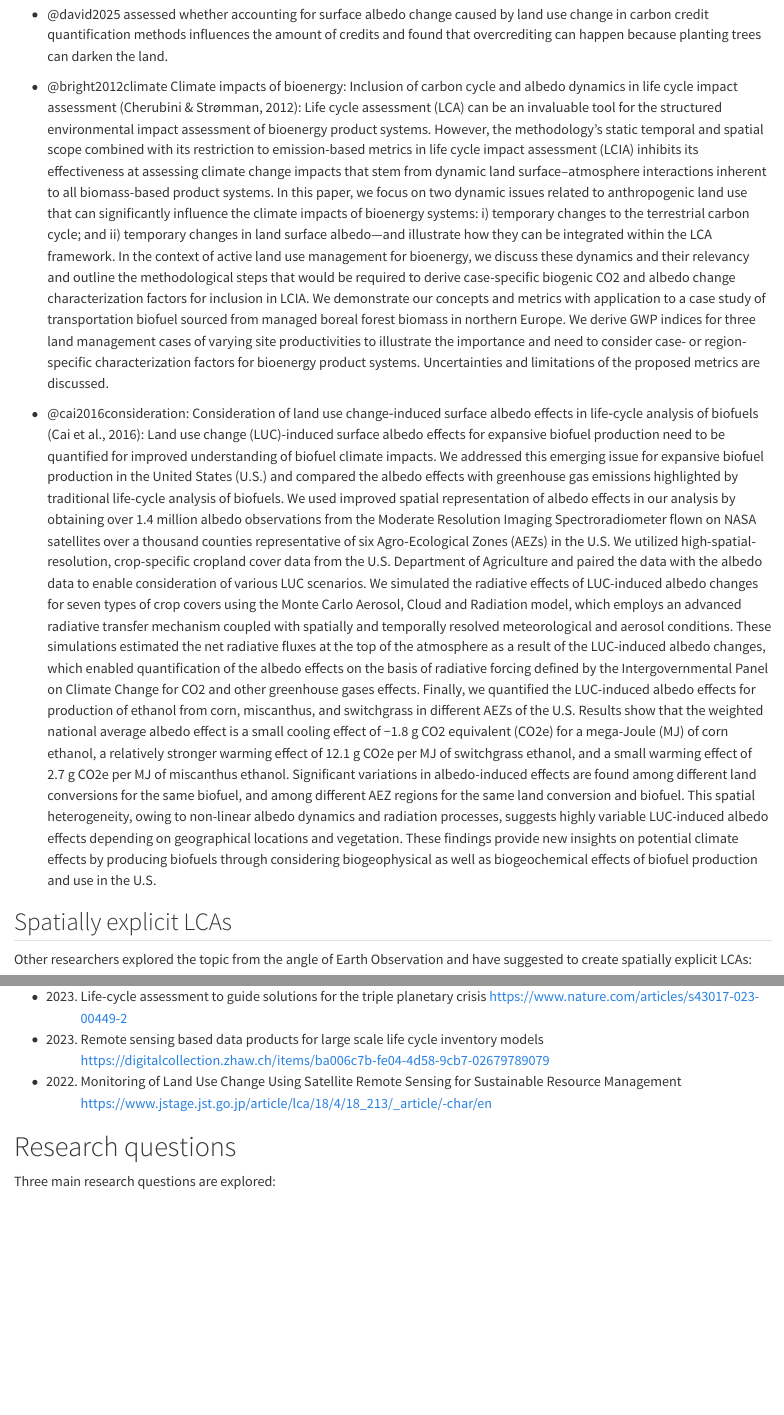
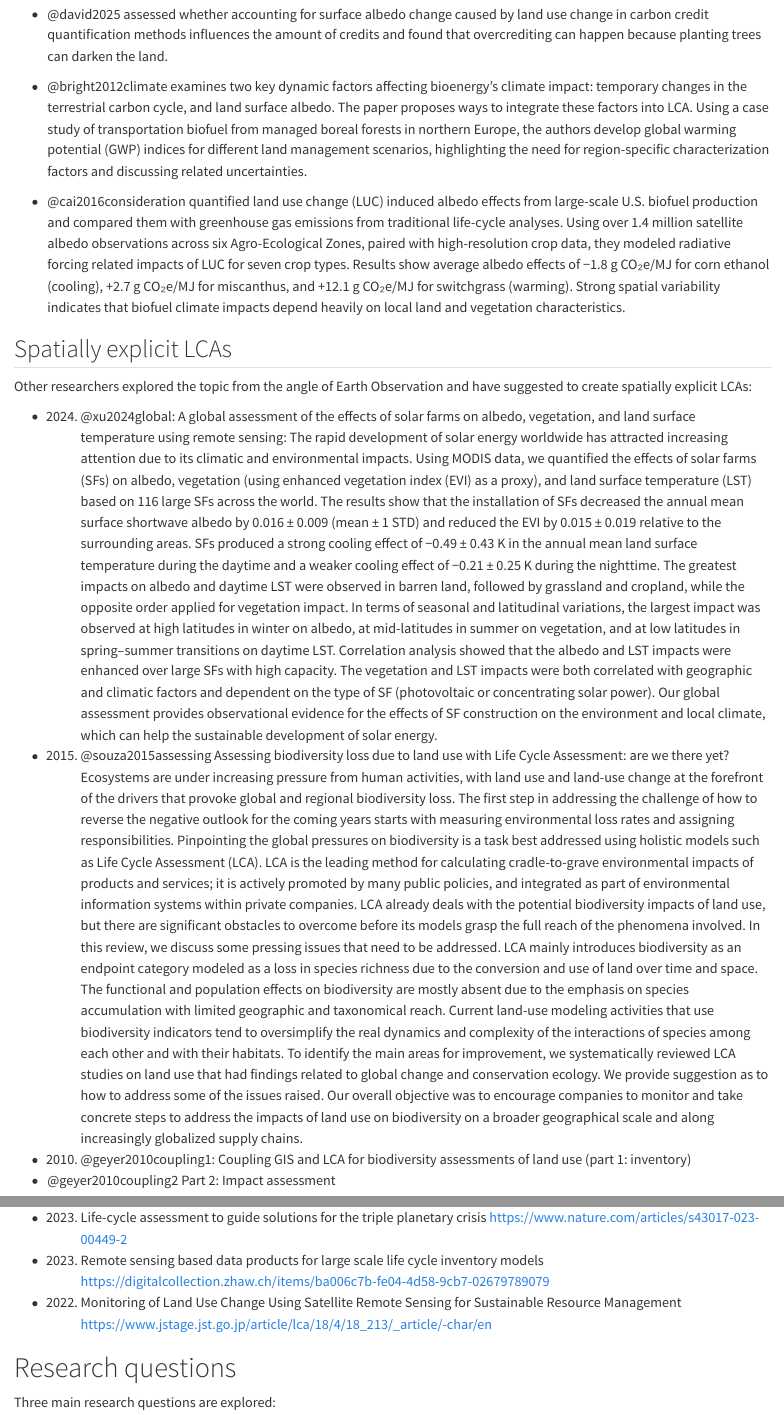
Before and after one commit to elkeelke/pwrg2, a Quarto document (index.qmd): the page in a window 1100 px wide, from 2620 px down, and a second part further down, joined at a grey line. Rendered offline with R 4.5, knitr and Pandoc in place of Quarto, with nearby package versions; a font, style sheet, LaTeX package, included part or bibliography that could not be used is replaced or left out.

Commit message:
More references

```diff
--- a/bibliography.bib
+++ b/bibliography.bib
@@ -52,6 +52,28 @@
   year={2025},
   month={September},
   address={Palermo, Italy},
+}
+
+@article{geyer2010coupling1,
+  title={Coupling GIS and LCA for biodiversity assessments of land use: Part 1: Inventory modeling},
+  author={Geyer, Roland and Stoms, David M and Lindner, Jan P and Davis, Frank W and Wittstock, Bastian},
+  journal={The international journal of life cycle assessment},
+  volume={15},
+  number={5},
+  pages={454--467},
+  year={2010},
+  publisher={Springer}
+}
+
+@article{geyer2010coupling2,
+  title={Coupling GIS and LCA for biodiversity assessments of land use: Part 2: Impact assessment},
+  author={Geyer, Roland and Lindner, Jan P and Stoms, David M and Davis, Frank W and Wittstock, Bastian},
+  journal={The International Journal of Life Cycle Assessment},
+  volume={15},
+  number={7},
+  pages={692--703},
+  year={2010},
+  publisher={Springer}
 }
 
 @article{ferrara2024life,
@@ -173,6 +195,17 @@
   publisher={American Association for the Advancement of Science}
 }
 
+@article{souza2015assessing,
+  title={Assessing biodiversity loss due to land use with Life Cycle Assessment: are we there yet?},
+  author={Souza, Danielle M and Teixeira, Ricardo FM and Ostermann, Ole P},
+  journal={Global change biology},
+  volume={21},
+  number={1},
+  pages={32--47},
+  year={2015},
+  publisher={Wiley Online Library}
+}
+
 @article{susca2012enhancement,
   title={Enhancement of life cycle assessment (LCA) methodology to include the effect of surface albedo on climate change: Comparing black and white roofs},
   author={Susca, Tiziana},
--- a/index.qmd
+++ b/index.qmd
@@ -81,11 +81,9 @@ Several studies from the LCA research community have suggested to include these
 
 *  @david2025 assessed whether accounting for surface albedo change caused by land use change in carbon credit quantification methods influences the amount of credits and found that overcrediting can happen because planting trees can darken the land.
 
-*  @bright2012climate Climate impacts of bioenergy: Inclusion of carbon cycle and albedo dynamics in life cycle impact assessment (Cherubini & Strømman, 2012): Life cycle assessment (LCA) can be an invaluable tool for the structured environmental impact assessment of bioenergy product systems. However, the methodology's static temporal and spatial scope combined with its restriction to emission-based metrics in life cycle impact assessment (LCIA) inhibits its effectiveness at assessing climate change impacts that stem from dynamic land surface–atmosphere interactions inherent to all biomass-based product systems. In this paper, we focus on two dynamic issues related to anthropogenic land use that can significantly influence the climate impacts of bioenergy systems: i) temporary changes to the terrestrial carbon cycle; and ii) temporary changes in land surface albedo—and illustrate how they can be integrated within the LCA framework.
-In the context of active land use management for bioenergy, we discuss these dynamics and their relevancy and outline the methodological steps that would be required to derive case-specific biogenic CO2 and albedo change characterization factors for inclusion in LCIA. We demonstrate our concepts and metrics with application to a case study of transportation biofuel sourced from managed boreal forest biomass in northern Europe. We derive GWP indices for three land management cases of varying site productivities to illustrate the importance and need to consider case- or region-specific characterization factors for bioenergy product systems. Uncertainties and limitations of the proposed metrics are discussed.
+*  @bright2012climate examines two key dynamic factors affecting bioenergy’s climate impact: temporary changes in the terrestrial carbon cycle, and land surface albedo. The paper proposes ways to integrate these factors into LCA. Using a case study of transportation biofuel from managed boreal forests in northern Europe, the authors develop global warming potential (GWP) indices for different land management scenarios, highlighting the need for region-specific characterization factors and discussing related uncertainties.
 
-*  @cai2016consideration: Consideration of land use change‑induced surface albedo effects in life‑cycle analysis of biofuels (Cai et al., 2016): Land use change (LUC)-induced surface albedo effects for expansive biofuel production need to be quantified for improved understanding of biofuel climate impacts. We addressed this emerging issue for expansive biofuel production in the United States (U.S.) and compared the albedo effects with greenhouse gas emissions highlighted by traditional life-cycle analysis of biofuels. We used improved spatial representation of albedo effects in our analysis by obtaining over 1.4 million albedo observations from the Moderate Resolution Imaging Spectroradiometer flown on NASA satellites over a thousand counties representative of six Agro-Ecological Zones (AEZs) in the U.S. We utilized high-spatial-resolution, crop-specific cropland cover data from the U.S. Department of Agriculture and paired the data with the albedo data to enable consideration of various LUC scenarios. We simulated the radiative effects of LUC-induced albedo changes for seven types of crop covers using the Monte Carlo Aerosol, Cloud and Radiation model, which employs an advanced radiative transfer mechanism coupled with spatially and temporally resolved meteorological and aerosol conditions. These simulations estimated the net radiative fluxes at the top of the atmosphere as a result of the LUC-induced albedo changes, which enabled quantification of the albedo effects on the basis of radiative forcing defined by the Intergovernmental Panel on Climate Change for CO2 and other greenhouse gases effects. Finally, we quantified the LUC-induced albedo effects for production of ethanol from corn, miscanthus, and switchgrass in different AEZs of the U.S. Results show that the weighted national average albedo effect is a small cooling effect of −1.8 g CO2 equivalent (CO2e) for a mega-Joule (MJ) of corn ethanol, a relatively stronger warming effect of 12.1 g CO2e per MJ of switchgrass ethanol, and a small warming effect of 2.7 g CO2e per MJ of miscanthus ethanol. Significant variations in albedo-induced effects are found among different land conversions for the same biofuel, and among different AEZ regions for the same land conversion and biofuel. This spatial heterogeneity, owing to non-linear albedo dynamics and radiation processes, suggests highly variable LUC-induced albedo effects depending on geographical locations and vegetation. These findings provide new insights on potential climate effects by producing biofuels through considering biogeophysical as well as biogeochemical effects of biofuel production and use in the U.S.
-
+*  @cai2016consideration quantified land use change (LUC) induced albedo effects from large-scale U.S. biofuel production and compared them with greenhouse gas emissions from traditional life-cycle analyses. Using over 1.4 million satellite albedo observations across six Agro-Ecological Zones, paired with high-resolution crop data, they modeled radiative forcing related impacts of LUC for seven crop types. Results show average albedo effects of −1.8 g CO₂e/MJ for corn ethanol (cooling), +2.7 g CO₂e/MJ for miscanthus, and +12.1 g CO₂e/MJ for switchgrass (warming). Strong spatial variability indicates that biofuel climate impacts depend heavily on local land and vegetation characteristics.
 
 ## Spatially explicit LCAs
 
@@ -93,3 +91,5 @@ Other researchers explored the topic from the angle of Earth Observation and hav
 
 *  (2024) @xu2024global: A global assessment of the effects of solar farms on albedo, vegetation, and land surface temperature using remote sensing: The rapid development of solar energy worldwide has attracted increasing attention due to its climatic and environmental impacts. Using MODIS data, we quantified the effects of solar farms (SFs) on albedo, vegetation (using enhanced vegetation index (EVI) as a proxy), and land surface temperature (LST) based on 116 large SFs across the world. The results show that the installation of SFs decreased the annual mean surface shortwave albedo by 0.016 ± 0.009 (mean ± 1 STD) and reduced the EVI by 0.015 ± 0.019 relative to the surrounding areas. SFs produced a strong cooling effect of −0.49 ± 0.43 K in the annual mean land surface temperature during the daytime and a weaker cooling effect of −0.21 ± 0.25 K during the nighttime. The greatest impacts on albedo and daytime LST were observed in barren land, followed by grassland and cropland, while the opposite order applied for vegetation impact. In terms of seasonal and latitudinal variations, the largest impact was observed at high latitudes in winter on albedo, at mid-latitudes in summer on vegetation, and at low latitudes in spring–summer transitions on daytime LST. Correlation analysis showed that the albedo and LST impacts were enhanced over large SFs with high capacity. The vegetation and LST impacts were both correlated with geographic and climatic factors and dependent on the type of SF (photovoltaic or concentrating solar power). Our global assessment provides observational evidence for the effects of SF construction on the environment and local climate, which can help the sustainable development of solar energy.
 
+*  (2015) @souza2015assessing Assessing biodiversity loss due to land use with Life Cycle Assessment: are we there yet?
+Ecosystems are under increasing pressure from human activities, with land use and land-use change at the forefront of the drivers that provoke global and regional biodiversity loss. The first step in addressing the challenge of how to reverse the negative outlook for the coming years starts with measuring environmental loss rates and assigning responsibilities. Pinpointing the global pressures on biodiversity is a task best addressed using holistic models such as Life Cycle Assessment (LCA). LCA is the leading method for calculating cradle-to-grave environmental impacts of products and services; it is actively promoted by many public policies, and integrated as part of environmental information systems within private companies. LCA already deals with the potential biodiversity impacts of land use, but there are significant obstacles to overcome before its models grasp the full reach of the phenomena involved. In this review, we discuss some pressing issues that need to be addressed. LCA mainly introduces biodiversity as an endpoint category modeled as a loss in species richness due to the conversion and use of land over time and space. The functional and population effects on biodiversity are mostly absent due to the emphasis on species accumulation with limited geographic and taxonomical reach. Current land-use modeling activities that use biodiversity indicators tend to oversimplify the real dynamics and complexity of the interactions of species among each other and with their habitats. To identify the main areas for improvement, we systematically reviewed LCA studies on land use that had findings related to global change and conservation ecology. We provide suggestion as to how to address some of the issues raised. Our overall objective was to encourage companies to monitor and take concrete steps to address the impacts of land use on biodiversity on a broader geographical scale and along increasingly globalized supply chains.
@@ -99,6 +96,7 @@ LCA mainly introduces biodiversity as an endpoint category modeled as a loss in
 
-*  (2010) Coupling GIS and LCA for biodiversity assessments of land use
-https://link.springer.com/article/10.1007/s11367-010-0199-9
+*  (2010) @geyer2010coupling1: Coupling GIS and LCA for biodiversity assessments of land use (part 1: inventory)
+
+*  @geyer2010coupling2 Part 2: Impact assessment
 
 *  (2017) Life cycle assessment in road infrastructure planning using spatial geological data
 https://link.springer.com/article/10.1007/s11367-016-1241-3
```
Also changed, not shown: index.qmd (3 more changed lines).
